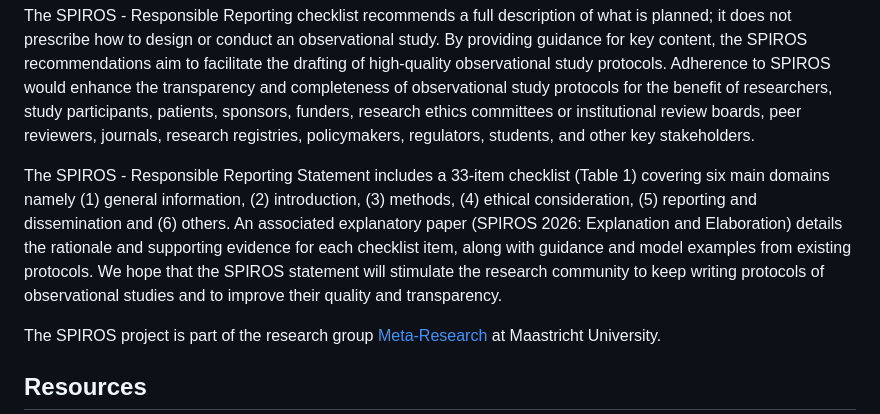
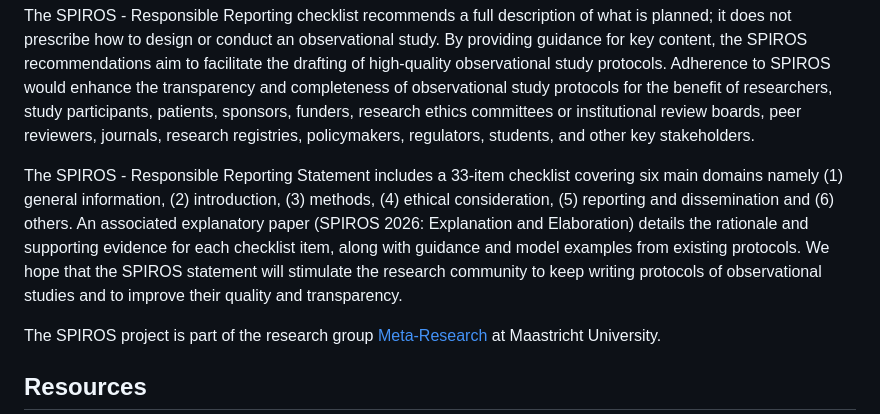
Before and after one commit to mauricezeegers/spiros-guideline, a Markdown page: README.md, the part around the change. Rendered like a GitHub page.

```diff
--- a/README.md
+++ b/README.md
@@ -12,7 +12,7 @@ SPIROS - Responsible Reporting (Standardized Protocol Items Recommendations for
 
 The SPIROS - Responsible Reporting checklist recommends a full description of what is planned; it does not prescribe how to design or conduct an observational study. By providing guidance for key content, the SPIROS recommendations aim to facilitate the drafting of high-quality observational study protocols. Adherence to SPIROS would enhance the transparency and completeness of observational study protocols for the benefit of researchers, study participants, patients, sponsors, funders, research ethics committees or institutional review boards, peer reviewers, journals, research registries, policymakers, regulators, students, and other key stakeholders.
 
-The SPIROS - Responsible Reporting Statement includes a 33-item checklist (Table 1) covering six main domains namely (1) general information, (2) introduction, (3) methods, (4) ethical consideration, (5) reporting and dissemination and (6) others. An associated explanatory paper (SPIROS 2026: Explanation and Elaboration) details the rationale and supporting evidence for each checklist item, along with guidance and model examples from existing protocols. We hope that the SPIROS statement will stimulate the research community to keep writing protocols of observational studies and to improve their quality and transparency.
+The SPIROS - Responsible Reporting Statement includes a 33-item checklist covering six main domains namely (1) general information, (2) introduction, (3) methods, (4) ethical consideration, (5) reporting and dissemination and (6) others. An associated explanatory paper (SPIROS 2026: Explanation and Elaboration) details the rationale and supporting evidence for each checklist item, along with guidance and model examples from existing protocols. We hope that the SPIROS statement will stimulate the research community to keep writing protocols of observational studies and to improve their quality and transparency.
 
 The SPIROS project is part of the research group [Meta-Research](https://www.maastrichtuniversity.nl/research/epidemiology/research/meta-research) at Maastricht University.
 
```
